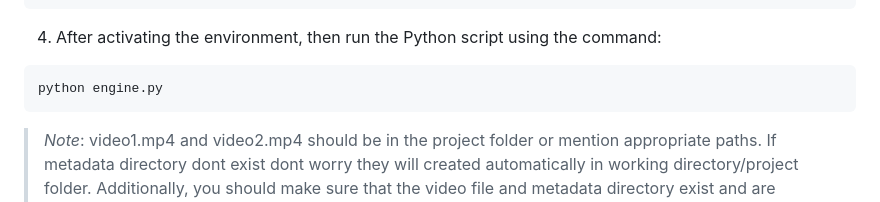
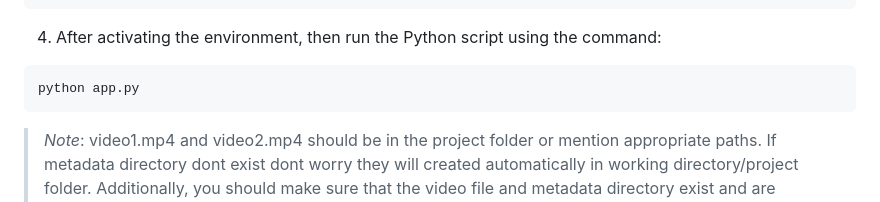
Before and after one commit to kinshukgoel4/Metadata-Engine, a Markdown page: README.md, the part around the change. Drawn GitHub-style.

````diff
--- a/README.md
+++ b/README.md
@@ -182,7 +182,7 @@ conda activate yolov5
 4. After activating the environment, then run the Python script using the command:
 
 ```bash
-python engine.py
+python app.py
 ```
 
 
````
